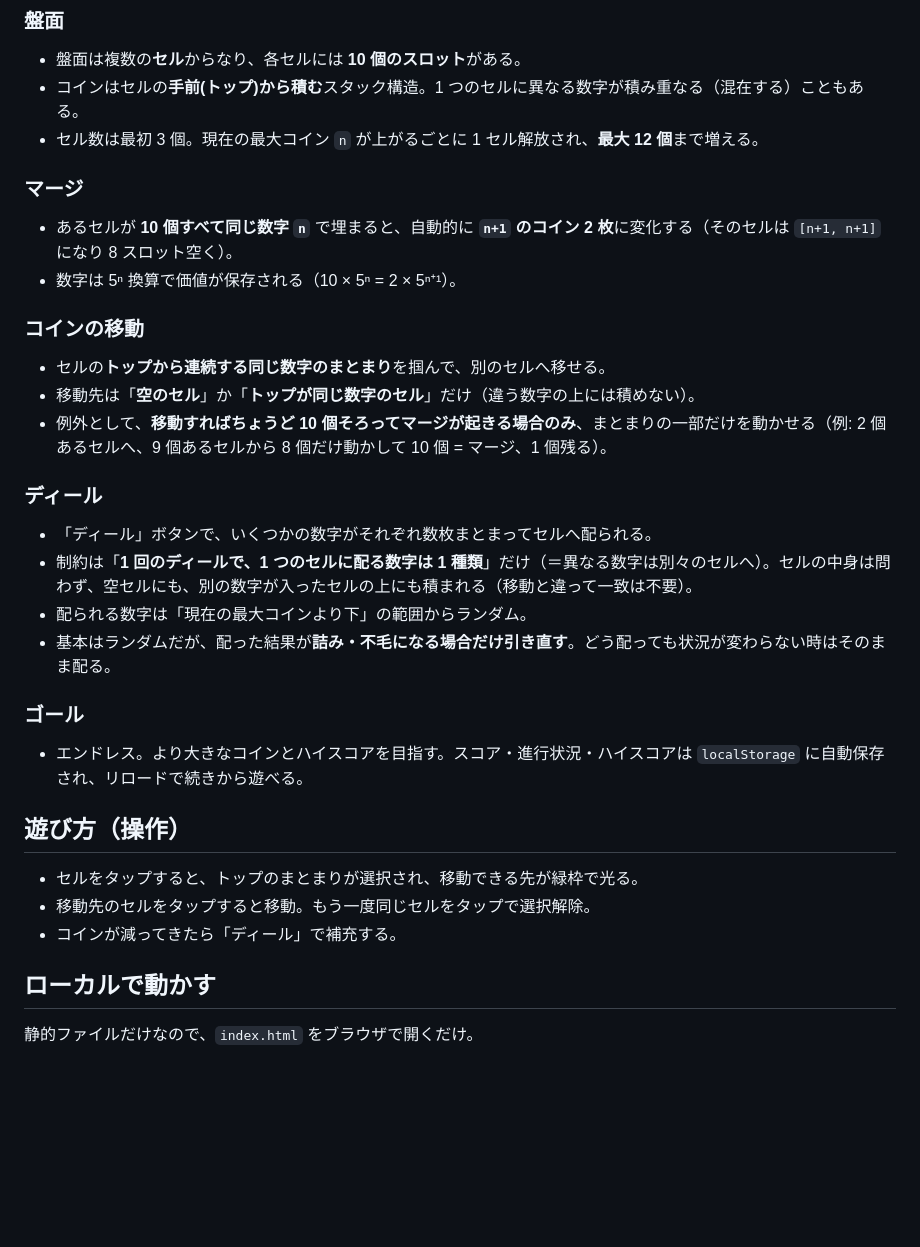
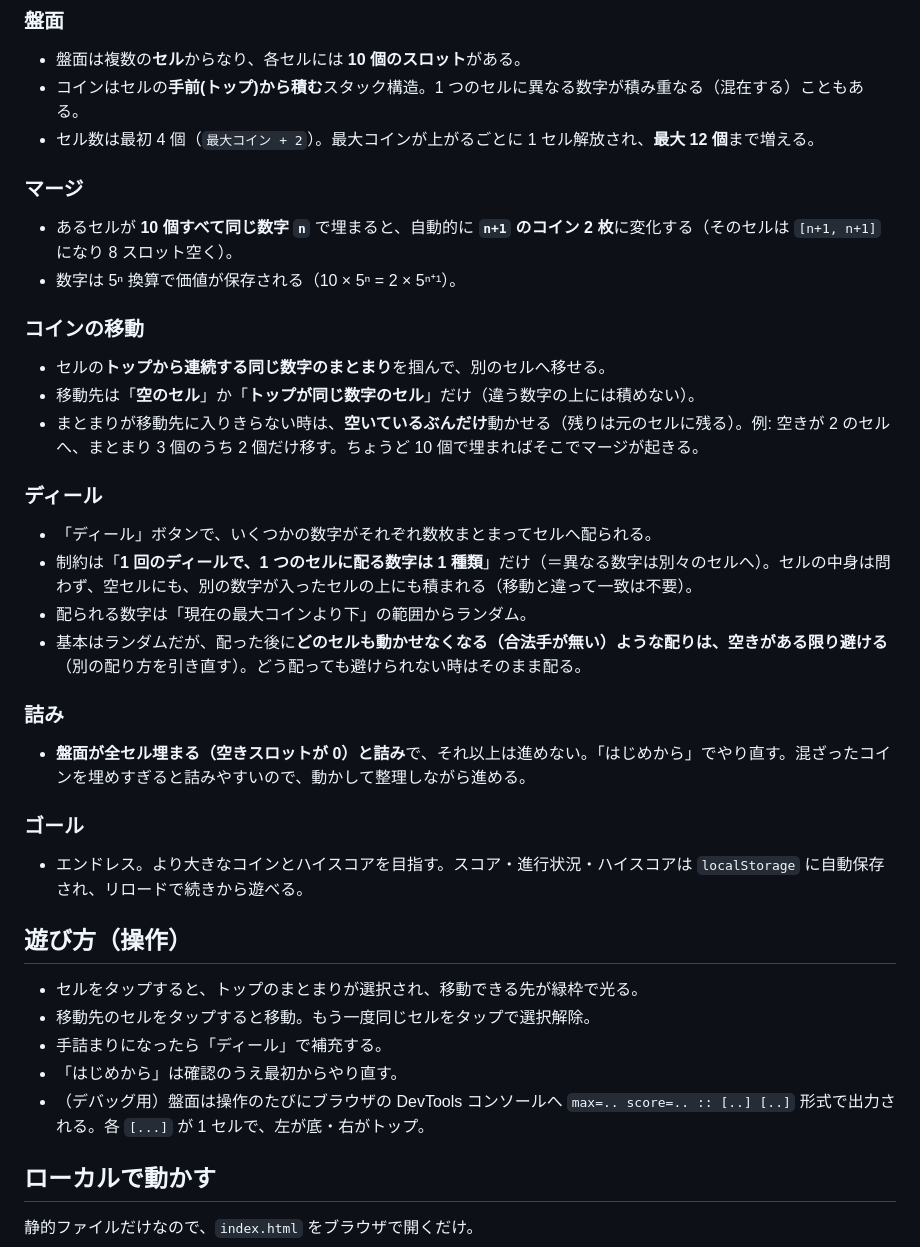
Before and after one commit to nna774/deal-coin, a Markdown page: README.md, the part around the change. GitHub-like rendering; blank space fills up the shorter version.

Commit message:
README を現在の仕様に更新
- 初期セル数を 4（maxCoin+2）に修正
- 部分移動を「入るぶんだけ動かせる」一般化した説明に
- ディールの再抽選条件を「合法手が無い配りを避ける」に
- 「盤面が埋まると詰み」の節を追加
- 操作の補足（はじめから確認、コンソールへの盤面出力）

Co-Authored-By: Claude Opus 4.8 (1M context) <noreply@anthropic.com>
Agent-Session: Claude Code on 29-er: 7ada6c8e-8d6f-46ed-b5dd-3f5afe96adb0

```diff
--- a/README.md
+++ b/README.md
@@ -9,7 +9,7 @@
 ### 盤面
 - 盤面は複数の**セル**からなり、各セルには **10 個のスロット**がある。
 - コインはセルの**手前(トップ)から積む**スタック構造。1 つのセルに異なる数字が積み重なる（混在する）こともある。
-- セル数は最初 3 個。現在の最大コイン `n` が上がるごとに 1 セル解放され、**最大 12 個**まで増える。
+- セル数は最初 4 個（`最大コイン + 2`）。最大コインが上がるごとに 1 セル解放され、**最大 12 個**まで増える。
 
 ### マージ
 - あるセルが **10 個すべて同じ数字 `n`** で埋まると、自動的に **`n+1` のコイン 2 枚**に変化する（そのセルは `[n+1, n+1]` になり 8 スロット空く）。
@@ -18,13 +18,16 @@
 ### コインの移動
 - セルの**トップから連続する同じ数字のまとまり**を掴んで、別のセルへ移せる。
 - 移動先は「**空のセル**」か「**トップが同じ数字のセル**」だけ（違う数字の上には積めない）。
-- 例外として、**移動すればちょうど 10 個そろってマージが起きる場合のみ**、まとまりの一部だけを動かせる（例: 2 個あるセルへ、9 個あるセルから 8 個だけ動かして 10 個 = マージ、1 個残る）。
+- まとまりが移動先に入りきらない時は、**空いているぶんだけ**動かせる（残りは元のセルに残る）。例: 空きが 2 のセルへ、まとまり 3 個のうち 2 個だけ移す。ちょうど 10 個で埋まればそこでマージが起きる。
 
 ### ディール
 - 「ディール」ボタンで、いくつかの数字がそれぞれ数枚まとまってセルへ配られる。
 - 制約は「**1 回のディールで、1 つのセルに配る数字は 1 種類**」だけ（＝異なる数字は別々のセルへ）。セルの中身は問わず、空セルにも、別の数字が入ったセルの上にも積まれる（移動と違って一致は不要）。
 - 配られる数字は「現在の最大コインより下」の範囲からランダム。
-- 基本はランダムだが、配った結果が**詰み・不毛になる場合だけ引き直す**。どう配っても状況が変わらない時はそのまま配る。
+- 基本はランダムだが、配った後に**どのセルも動かせなくなる（合法手が無い）ような配りは、空きがある限り避ける**（別の配り方を引き直す）。どう配っても避けられない時はそのまま配る。
+
+### 詰み
+- **盤面が全セル埋まる（空きスロットが 0）と詰み**で、それ以上は進めない。「はじめから」でやり直す。混ざったコインを埋めすぎると詰みやすいので、動かして整理しながら進める。
 
 ### ゴール
 - エンドレス。より大きなコインとハイスコアを目指す。スコア・進行状況・ハイスコアは `localStorage` に自動保存され、リロードで続きから遊べる。
@@ -32,7 +35,9 @@
 ## 遊び方（操作）
 - セルをタップすると、トップのまとまりが選択され、移動できる先が緑枠で光る。
 - 移動先のセルをタップすると移動。もう一度同じセルをタップで選択解除。
-- コインが減ってきたら「ディール」で補充する。
+- 手詰まりになったら「ディール」で補充する。
+- 「はじめから」は確認のうえ最初からやり直す。
+- （デバッグ用）盤面は操作のたびにブラウザの DevTools コンソールへ `max=.. score=.. :: [..] [..]` 形式で出力される。各 `[...]` が 1 セルで、左が底・右がトップ。
 
 ## ローカルで動かす
 静的ファイルだけなので、`index.html` をブラウザで開くだけ。
```
